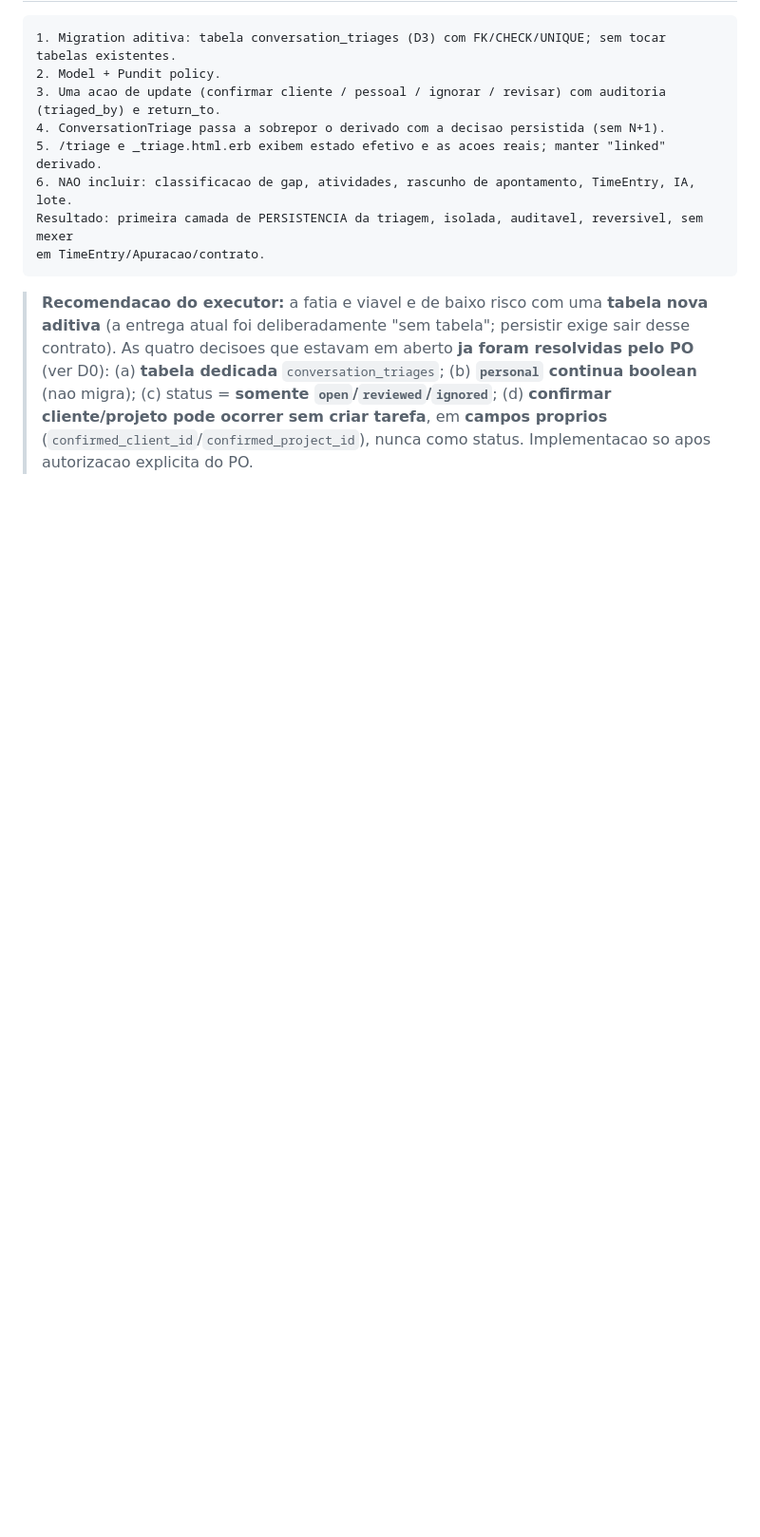
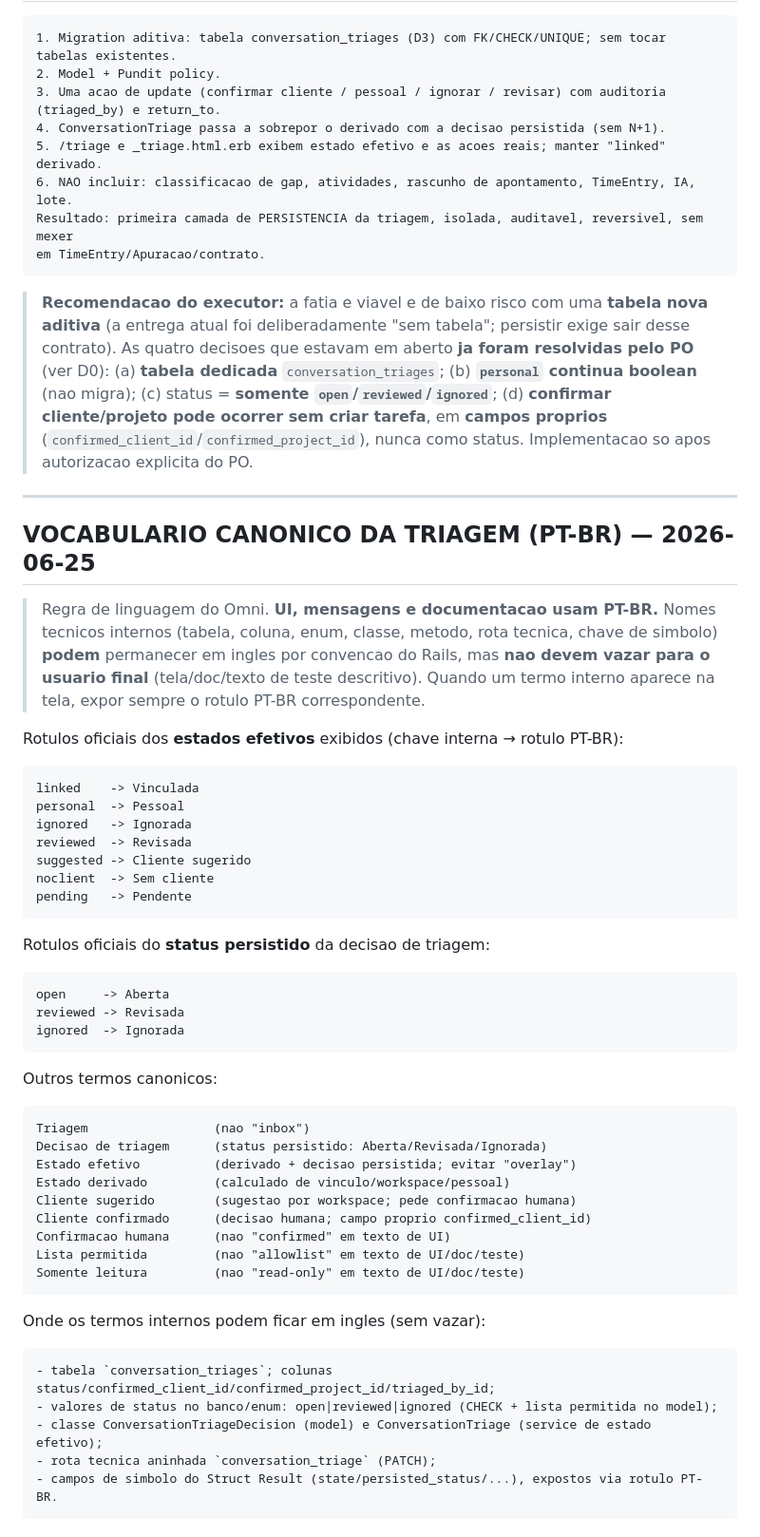
Before and after one commit to jesustdmen/omni, a Markdown page: docs/PB-020_TRIAGEM_CONVERSAS_REQUISITOS.md, the part around the change. Shown at 95% size. GitHub-like rendering; blank space fills up the shorter version.

Commit message:
docs: registra vocabulario canonico pt-br da triagem
Co-Authored-By: Claude Opus 4.8 (1M context) <noreply@anthropic.com>

````diff
--- a/docs/PB-020_TRIAGEM_CONVERSAS_REQUISITOS.md
+++ b/docs/PB-020_TRIAGEM_CONVERSAS_REQUISITOS.md
@@ -438,3 +438,57 @@ em TimeEntry/Apuracao/contrato.
 > `open`/`reviewed`/`ignored`**; (d) **confirmar cliente/projeto pode ocorrer sem criar tarefa**, em
 > **campos proprios** (`confirmed_client_id`/`confirmed_project_id`), nunca como status. Implementacao
 > so apos autorizacao explicita do PO.
+
+---
+
+## VOCABULARIO CANONICO DA TRIAGEM (PT-BR) — 2026-06-25
+
+> Regra de linguagem do Omni. **UI, mensagens e documentacao usam PT-BR.** Nomes
+> tecnicos internos (tabela, coluna, enum, classe, metodo, rota tecnica, chave de
+> simbolo) **podem** permanecer em ingles por convencao do Rails, mas **nao devem
+> vazar para o usuario final** (tela/doc/texto de teste descritivo). Quando um termo
+> interno aparece na tela, expor sempre o rotulo PT-BR correspondente.
+
+Rotulos oficiais dos **estados efetivos** exibidos (chave interna → rotulo PT-BR):
+
+```text
+linked    -> Vinculada
+personal  -> Pessoal
+ignored   -> Ignorada
+reviewed  -> Revisada
+suggested -> Cliente sugerido
+noclient  -> Sem cliente
+pending   -> Pendente
+```
+
+Rotulos oficiais do **status persistido** da decisao de triagem:
+
+```text
+open     -> Aberta
+reviewed -> Revisada
+ignored  -> Ignorada
+```
+
+Outros termos canonicos:
+
+```text
+Triagem                 (nao "inbox")
+Decisao de triagem      (status persistido: Aberta/Revisada/Ignorada)
+Estado efetivo          (derivado + decisao persistida; evitar "overlay")
+Estado derivado         (calculado de vinculo/workspace/pessoal)
+Cliente sugerido        (sugestao por workspace; pede confirmacao humana)
+Cliente confirmado      (decisao humana; campo proprio confirmed_client_id)
+Confirmacao humana      (nao "confirmed" em texto de UI)
+Lista permitida         (nao "allowlist" em texto de UI/doc/teste)
+Somente leitura         (nao "read-only" em texto de UI/doc/teste)
+```
+
+Onde os termos internos podem ficar em ingles (sem vazar):
+
+```text
+- tabela `conversation_triages`; colunas status/confirmed_client_id/confirmed_project_id/triaged_by_id;
+- valores de status no banco/enum: open|reviewed|ignored (CHECK + lista permitida no model);
+- classe ConversationTriageDecision (model) e ConversationTriage (service de estado efetivo);
+- rota tecnica aninhada `conversation_triage` (PATCH);
+- campos de simbolo do Struct Result (state/persisted_status/...), expostos via rotulo PT-BR.
+```
````
Also changed, not shown: AGENTS.md (added, +19 -0 lines).
